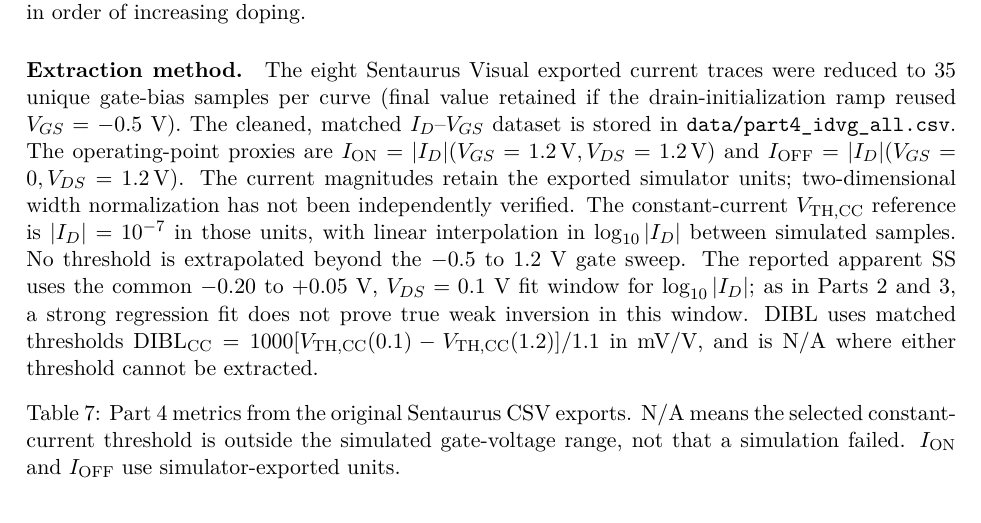
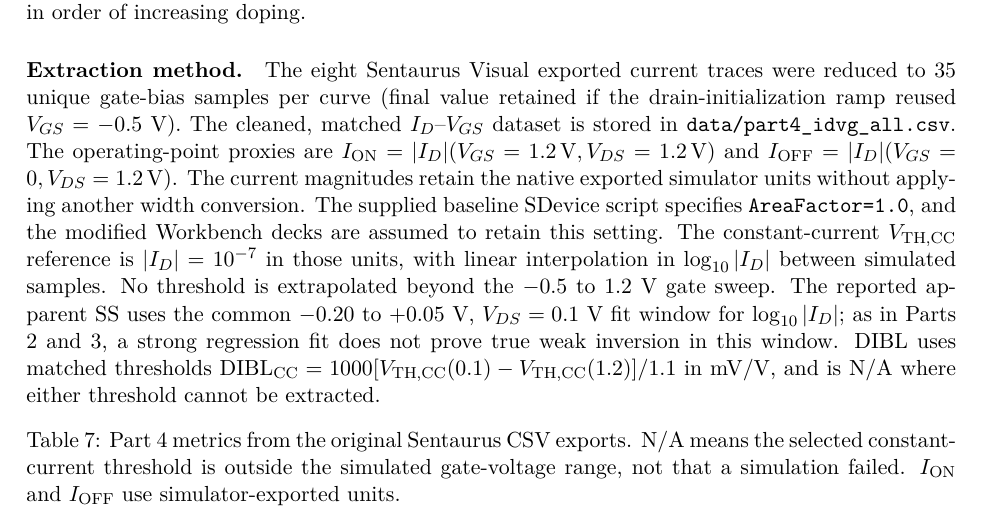
Before and after one commit to Makise-okabe/EE4435_report, a LaTeX paper (main.tex, which reads sections/part4_doping_analysis.tex): part of page 26 of 33, cut so that both start at the same text. Compiled offline with pdfLaTeX.

Commit message:
Final EE4435 audit: remove obsolete screenshot notes and harmonize exported-current units

```diff
--- a/sections/part4_doping_analysis.tex
+++ b/sections/part4_doping_analysis.tex
@@ -23,9 +23,10 @@ The operating-point proxies are
 $I_{\mathrm{ON}}=|I_D|(V_{GS}=1.2\mathrm{\,V},V_{DS}=1.2\mathrm{\,V})$
 and
 $I_{\mathrm{OFF}}=|I_D|(V_{GS}=0,V_{DS}=1.2\mathrm{\,V})$.
-The current magnitudes retain the exported simulator units;
-two-dimensional width normalization has not been independently
-verified. The constant-current $V_{\mathrm{TH,CC}}$ reference
+The current magnitudes retain the native exported simulator
+units without applying another width conversion. The supplied
+baseline SDevice script specifies \texttt{AreaFactor=1.0},
+and the modified Workbench decks are assumed to retain this setting. The constant-current $V_{\mathrm{TH,CC}}$ reference
 is $|I_D|=10^{-7}$ in those units, with linear interpolation
 in $\log_{10}|I_D|$ between simulated samples. No threshold
 is extrapolated beyond the $-0.5$ to $1.2$ V gate sweep.
```
